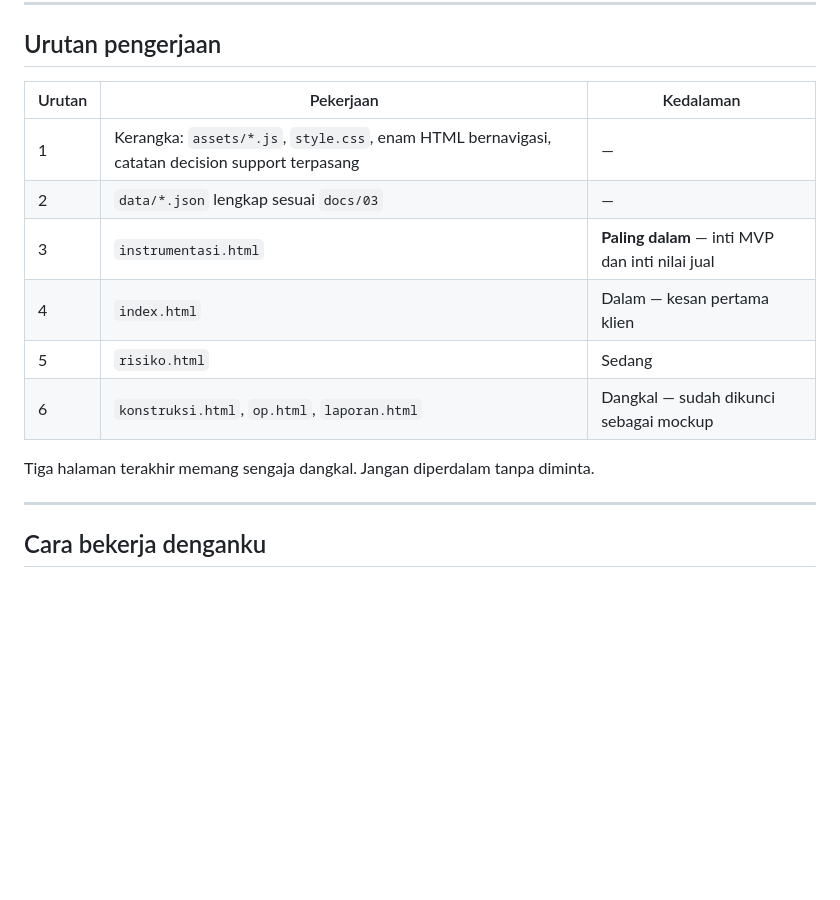
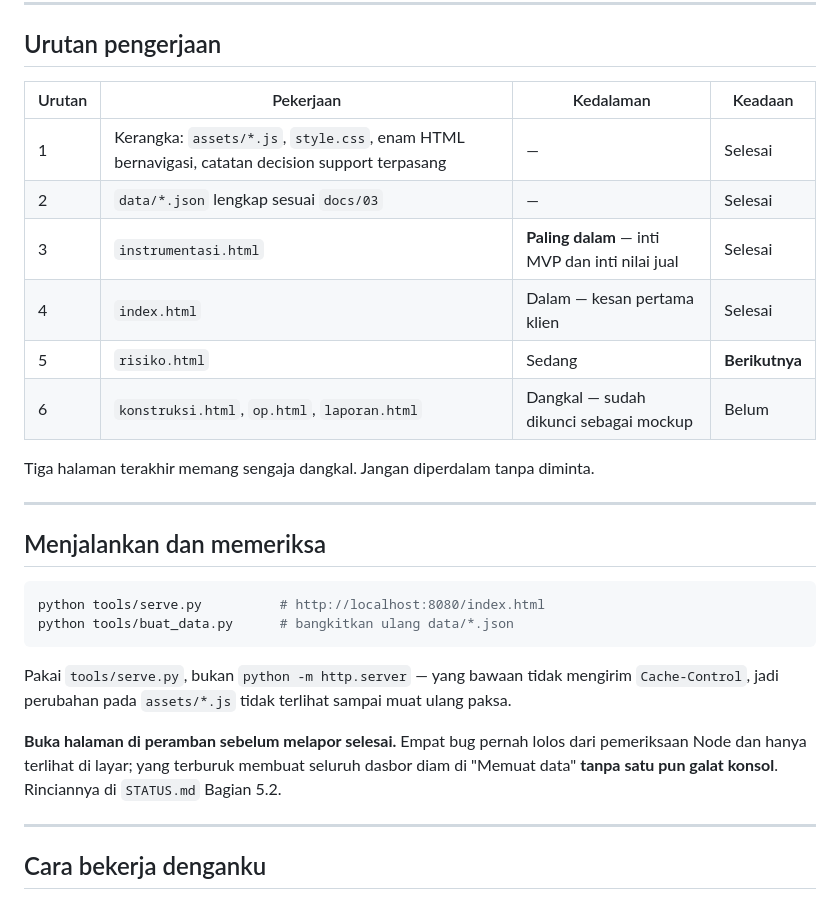
Before and after one commit to ib-fauzan/ews-mockup, a Markdown page: CLAUDE.md, the part around one of its changes. GitHub-like rendering; blank space fills up the shorter version.

````diff
--- a/CLAUDE.md
+++ b/CLAUDE.md
@@ -64,16 +70,33 @@ Pemetaan status → warna dan label **hanya ada di `assets/status.js`.**
 
 ## Urutan pengerjaan
 
-| Urutan | Pekerjaan | Kedalaman |
-|---|---|---|
-| 1 | Kerangka: `assets/*.js`, `style.css`, enam HTML bernavigasi, catatan decision support terpasang | — |
-| 2 | `data/*.json` lengkap sesuai `docs/03` | — |
-| 3 | `instrumentasi.html` | **Paling dalam** — inti MVP dan inti nilai jual |
-| 4 | `index.html` | Dalam — kesan pertama klien |
-| 5 | `risiko.html` | Sedang |
-| 6 | `konstruksi.html`, `op.html`, `laporan.html` | Dangkal — sudah dikunci sebagai mockup |
+| Urutan | Pekerjaan | Kedalaman | Keadaan |
+|---|---|---|---|
+| 1 | Kerangka: `assets/*.js`, `style.css`, enam HTML bernavigasi, catatan decision support terpasang | — | Selesai |
+| 2 | `data/*.json` lengkap sesuai `docs/03` | — | Selesai |
+| 3 | `instrumentasi.html` | **Paling dalam** — inti MVP dan inti nilai jual | Selesai |
+| 4 | `index.html` | Dalam — kesan pertama klien | Selesai |
+| 5 | `risiko.html` | Sedang | **Berikutnya** |
+| 6 | `konstruksi.html`, `op.html`, `laporan.html` | Dangkal — sudah dikunci sebagai mockup | Belum |
 
 Tiga halaman terakhir memang sengaja dangkal. Jangan diperdalam tanpa diminta.
+
+---
+
+## Menjalankan dan memeriksa
+
+```bash
+python tools/serve.py          # http://localhost:8080/index.html
+python tools/buat_data.py      # bangkitkan ulang data/*.json
+```
+
+Pakai `tools/serve.py`, bukan `python -m http.server` — yang bawaan tidak mengirim
+`Cache-Control`, jadi perubahan pada `assets/*.js` tidak terlihat sampai muat ulang paksa.
+
+**Buka halaman di peramban sebelum melapor selesai.** Empat bug pernah lolos dari
+pemeriksaan Node dan hanya terlihat di layar; yang terburuk membuat seluruh dasbor
+diam di "Memuat data" **tanpa satu pun galat konsol**. Rinciannya di `STATUS.md`
+Bagian 5.2.
 
 ---
 
````
Also changed, not shown: other parts of CLAUDE.md (+32 -15 lines), STATUS.md (added, +149 -0 lines).
